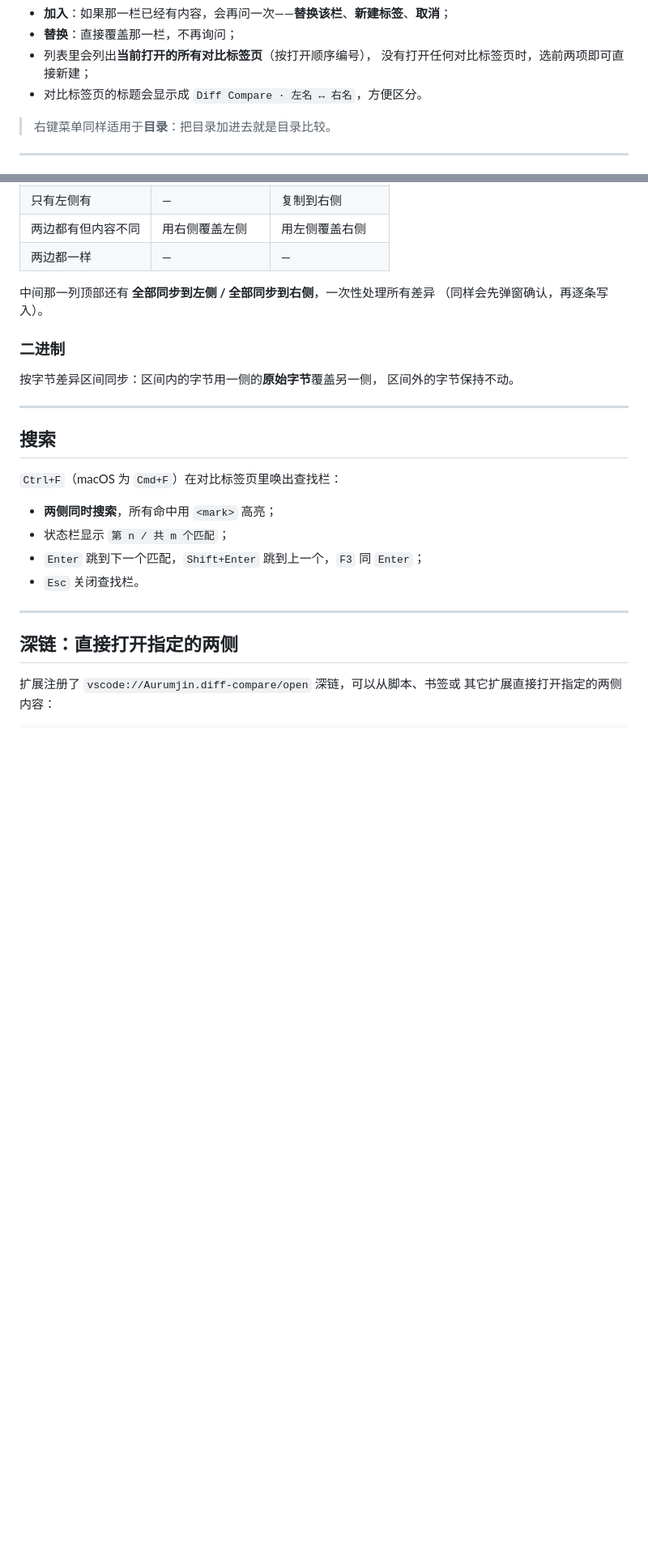
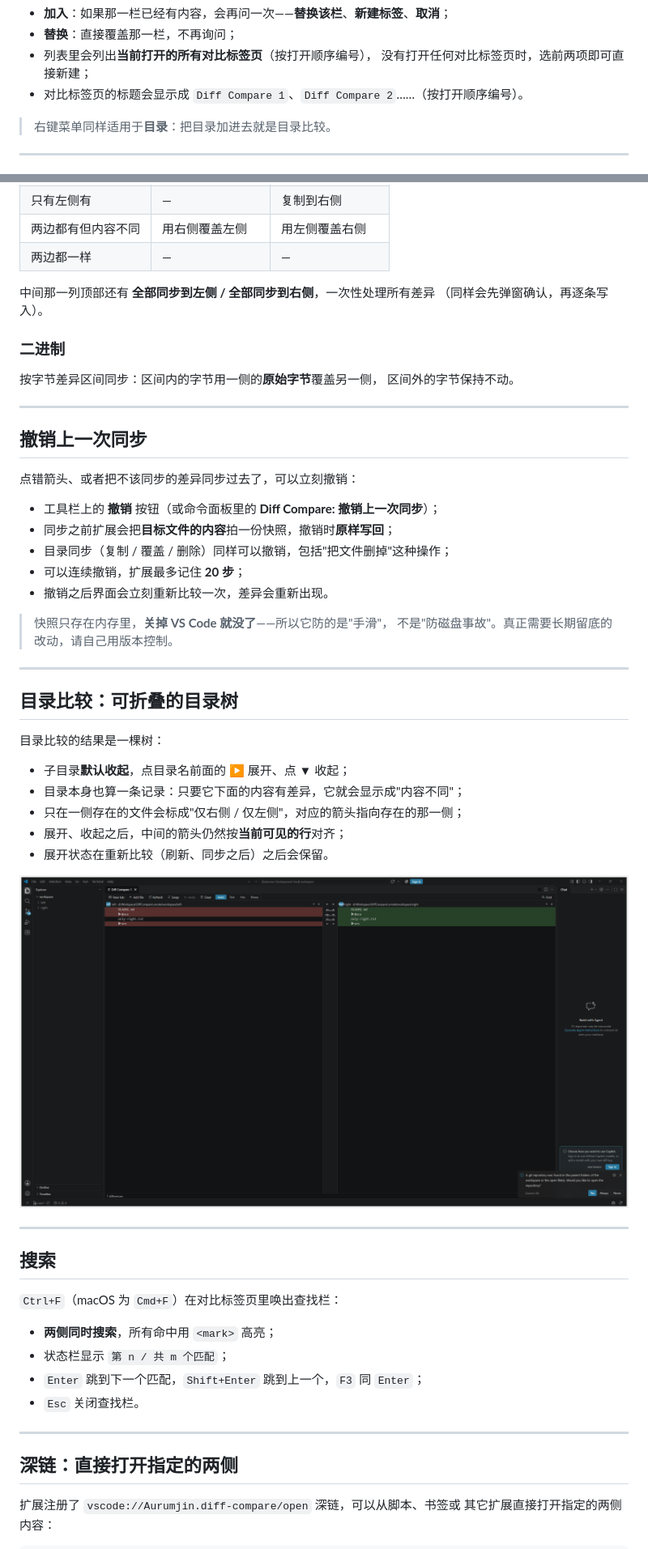
Before and after one commit to Aujin/diff-compare, a Markdown page: README.md, 2 parts joined by grey strips. Shown at 81% size. Rendered like a GitHub page; pictures changed too: docs/folder-panel.png (added); blank space fills up the shorter version.

```diff
--- a/README.md
+++ b/README.md
@@ -111,7 +125,7 @@
 - **替换**：直接覆盖那一栏，不再询问；
 - 列表里会列出**当前打开的所有对比标签页**（按打开顺序编号），
   没有打开任何对比标签页时，选前两项即可直接新建；
-- 对比标签页的标题会显示成 `Diff Compare · 左名 ↔ 右名`，方便区分。
+- 对比标签页的标题会显示成 `Diff Compare 1`、`Diff Compare 2`……（按打开顺序编号）。
 
 > 右键菜单同样适用于**目录**：把目录加进去就是目录比较。
 
@@ -183,6 +197,35 @@
 
 按字节差异区间同步：区间内的字节用一侧的**原始字节**覆盖另一侧，
 区间外的字节保持不动。
+
+---
+
+## 撤销上一次同步
+
+点错箭头、或者把不该同步的差异同步过去了，可以立刻撤销：
+
+- 工具栏上的 **撤销** 按钮（或命令面板里的 **Diff Compare: 撤销上一次同步**）；
+- 同步之前扩展会把**目标文件的内容**拍一份快照，撤销时**原样写回**；
+- 目录同步（复制 / 覆盖 / 删除）同样可以撤销，包括"把文件删掉"这种操作；
+- 可以连续撤销，扩展最多记住 **20 步**；
+- 撤销之后界面会立刻重新比较一次，差异会重新出现。
+
+> 快照只存在内存里，**关掉 VS Code 就没了**——所以它防的是"手滑"，
+> 不是"防磁盘事故"。真正需要长期留底的改动，请自己用版本控制。
+
+---
+
+## 目录比较：可折叠的目录树
+
+目录比较的结果是一棵树：
+
+- 子目录**默认收起**，点目录名前面的 **▶** 展开、点 **▼** 收起；
+- 目录本身也算一条记录：只要它下面的内容有差异，它就会显示成"内容不同"；
+- 只在一侧存在的文件会标成"仅右侧 / 仅左侧"，对应的箭头指向存在的那一侧；
+- 展开、收起之后，中间的箭头仍然按**当前可见的行**对齐；
+- 展开状态在重新比较（刷新、同步之后）之后会保留。
+
+![目录比较](docs/folder-panel.png)
 
 ---
 
```
Also changed, not shown: other parts of README.md (+53 -21 lines), CHANGELOG.md (+19 -2 lines), docs/panel.png, 15 other files.
